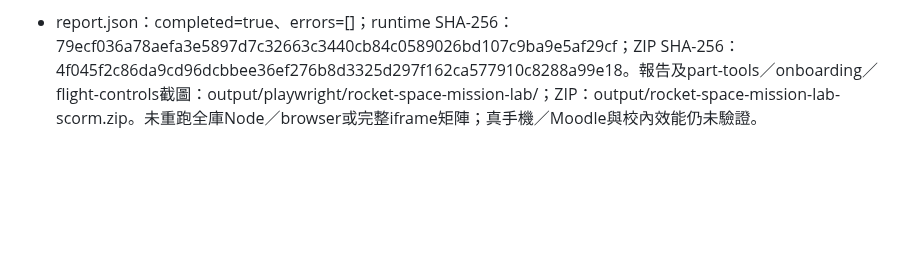
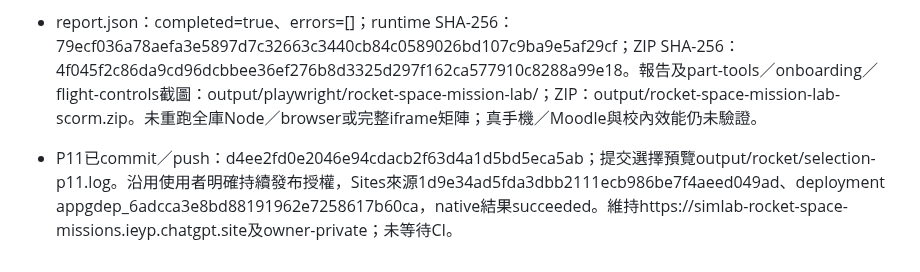
Before and after one commit to frenselw/simlab, a Markdown page: plans/40-rocket-space-mission-lab.md, the part around the change. Drawn GitHub-style; blank space fills up the shorter version.

Commit message:
docs(rocket): record direct parts deployment

```diff
--- a/plans/40-rocket-space-mission-lab.md
+++ b/plans/40-rocket-space-mission-lab.md
@@ -659,3 +659,4 @@ saveDraft在裝配完成動作、點火／關機／分級、暫停、node確認
 - P11完成證據：六個活動Node測試、npm run check、npm run check:tests（278 entries）、文件／diff檢查通過。source及extracted ZIP共20布局；1280×800 mouse、390×844與320×568 touch加入／點選取出、鍵盤裝配與移除最後零件後焦點返回空級均通過。兩級已裝零件直接點選、精確接縫插入／重排／跨級搬移、滿箱拒絕及鍵盤選取後調位通過；舊選單及常駐「＋上級／下級」均不存在。桌面及390px零件工具截圖已檢視，工具位於火箭旁、不遮火箭，且按鈕位於舞台內。
 - source／ZIP各於1280×800及390×844在運行中可信touch轉鏡頭，再注入可見window.blur：取消手勢但running／飛行時間繼續；注入document.hidden／visibilitychange則暫停，恢復可見／focus亦不自動恢復。失焦來源以事件回歸覆蓋，並非使用者實機重現。原待發射／明示暫停繼續／關機滑行／分級、SCORM保存／提交重試／review恢復／全屏／WebGL故障回歸亦通過。已提交review無craft欄位，空級提示必須安全隱藏，不可影響確認成績。
 - report.json：completed=true、errors=[]；runtime SHA-256：79ecf036a78aefa3e5897d7c32663c3440cb84c0589026bd107c9ba9e5af29cf；ZIP SHA-256：4f045f2c86da9cd96dcbbee36ef276b8d3325d297f162ca577910c8288a99e18。報告及part-tools／onboarding／flight-controls截圖：output/playwright/rocket-space-mission-lab/；ZIP：output/rocket-space-mission-lab-scorm.zip。未重跑全庫Node／browser或完整iframe矩陣；真手機／Moodle與校內效能仍未驗證。
+- P11已commit／push：d4ee2fd0e2046e94cdacb2f63d4a1d5bd5eca5ab；提交選擇預覽output/rocket/selection-p11.log。沿用使用者明確持續發布授權，Sites來源1d9e34ad5fda3dbb2111ecb986be7f4aeed049ad、deployment appgdep_6adcca3e8bd88191962e7258617b60ca，native結果succeeded。維持https://simlab-rocket-space-missions.ieyp.chatgpt.site及owner-private；未等待CI。
```
